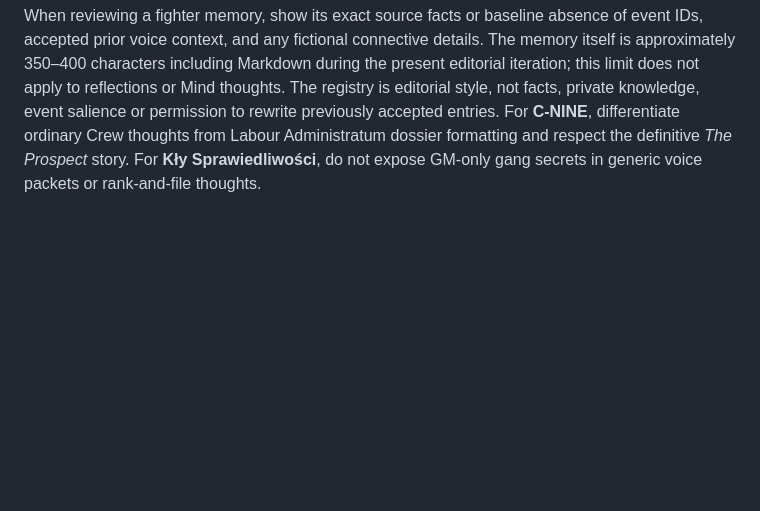
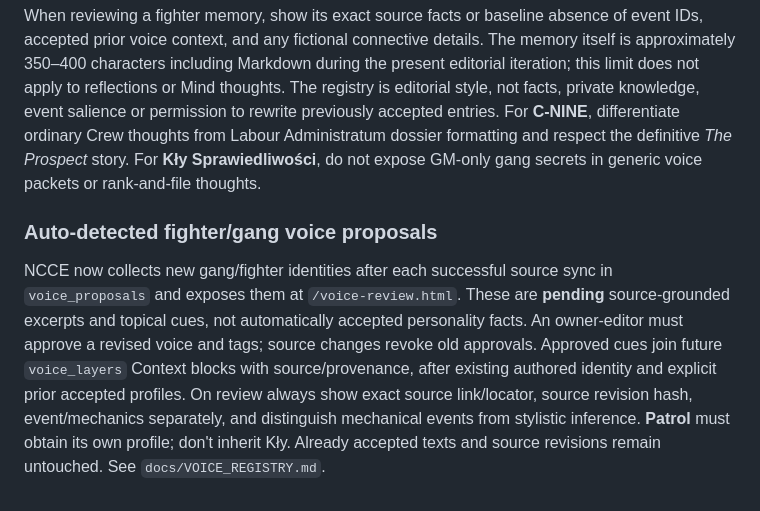
Before and after one commit to fryndlz/NCCE, a Markdown page: skills/ncce-campaign-writing/SKILL.md, the part around the change. Drawn GitHub-style; blank space fills up the shorter version.

Commit message:
Document automatic source-grounded voice discovery and editorial approval

```diff
--- a/skills/ncce-campaign-writing/SKILL.md
+++ b/skills/ncce-campaign-writing/SKILL.md
@@ -314,3 +314,8 @@ For fighter memories, reflections and Mind, combine the event boundary with fact
 `config/voice_registry.v1.json` is now the source for all source-labelled faction → gang → individual voice layers, attachments and canonical gang aliases (resolver `src/voice_layers.py`). It includes the five existing campaign gangs—The Slag Eaters, Geothermal Prospect Detail C-9, Kły Sprawiedliwości, Ethernetans 2.0 and Helmaeth Expeditionary Force—and their sourced individual cues where available. House Helmawr Companions, House Ran Lo delegates and C-NINE's *Peregrine's Due* crew do not inherit the host gang's voice. Unprofiled fighters get a neutral fallback. **Patrol do spraw alkoholu i broni is deliberately excluded/pending:** it must be added with its own source when ready, never cloned from Kły. Use `python scripts/voice_registry_cli.py register`, explicit `approve`, and optional `add-fighter` to extend JSON without changing the resolver. See `docs/VOICE_REGISTRY.md`.
 
 When reviewing a fighter memory, show its exact source facts or baseline absence of event IDs, accepted prior voice context, and any fictional connective details. The memory itself is approximately 350–400 characters including Markdown during the present editorial iteration; this limit does not apply to reflections or Mind thoughts. The registry is editorial style, not facts, private knowledge, event salience or permission to rewrite previously accepted entries. For **C-NINE**, differentiate ordinary Crew thoughts from Labour Administratum dossier formatting and respect the definitive *The Prospect* story. For **Kły Sprawiedliwości**, do not expose GM-only gang secrets in generic voice packets or rank-and-file thoughts.
+
+
+
+### Auto-detected fighter/gang voice proposals
+NCCE now collects new gang/fighter identities after each successful source sync in `voice_proposals` and exposes them at `/voice-review.html`. These are **pending** source-grounded excerpts and topical cues, not automatically accepted personality facts. An owner-editor must approve a revised voice and tags; source changes revoke old approvals. Approved cues join future `voice_layers` Context blocks with source/provenance, after existing authored identity and explicit prior accepted profiles. On review always show exact source link/locator, source revision hash, event/mechanics separately, and distinguish mechanical events from stylistic inference. **Patrol** must obtain its own profile; don't inherit Kły. Already accepted texts and source revisions remain untouched. See `docs/VOICE_REGISTRY.md`.
```
